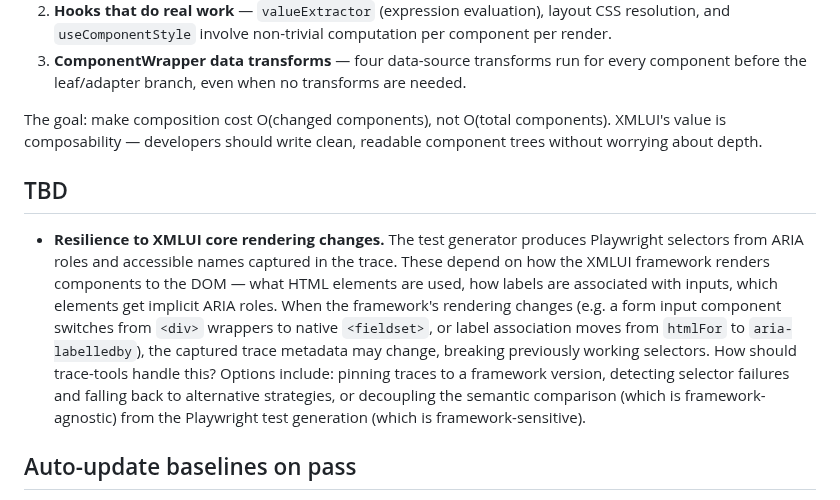
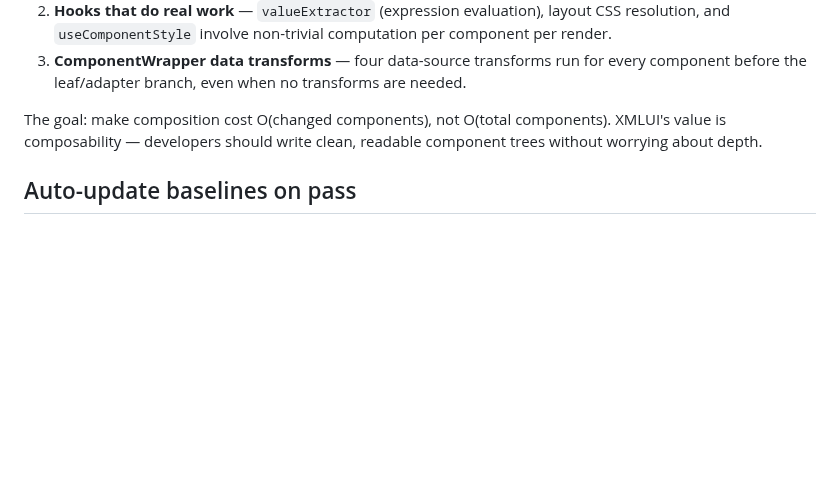
Before and after one commit to xmlui-org/trace-tools, a Markdown page: README.md, the part around the change. GitHub-like rendering; blank space fills up the shorter version.

Commit message:
Remove TBD section
Co-Authored-By: Claude Opus 4.6 <noreply@anthropic.com>

```diff
--- a/README.md
+++ b/README.md
@@ -676,10 +676,6 @@ The remaining ~439ms comes from three sources, all requiring engine changes:
 
 The goal: make composition cost O(changed components), not O(total components). XMLUI's value is composability — developers should write clean, readable component trees without worrying about depth.
 
-## TBD
-
-- **Resilience to XMLUI core rendering changes.** The test generator produces Playwright selectors from ARIA roles and accessible names captured in the trace. These depend on how the XMLUI framework renders components to the DOM — what HTML elements are used, how labels are associated with inputs, which elements get implicit ARIA roles. When the framework's rendering changes (e.g. a form input component switches from `<div>` wrappers to native `<fieldset>`, or label association moves from `htmlFor` to `aria-labelledby`), the captured trace metadata may change, breaking previously working selectors. How should trace-tools handle this? Options include: pinning traces to a framework version, detecting selector failures and falling back to alternative strategies, or decoupling the semantic comparison (which is framework-agnostic) from the Playwright test generation (which is framework-sensitive).
-
 ## Auto-update baselines on pass
 
 When the semantic comparison passes, the capture automatically replaces the baseline. The previous baseline is saved as `<journey>.prev.json`.
```
